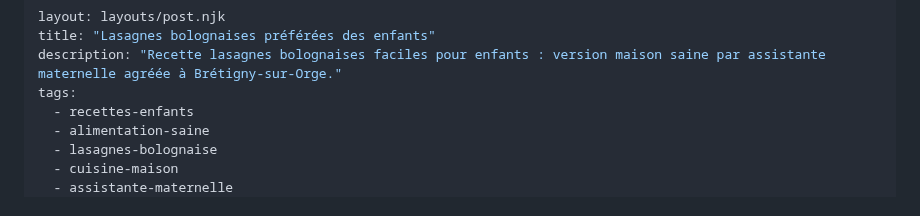
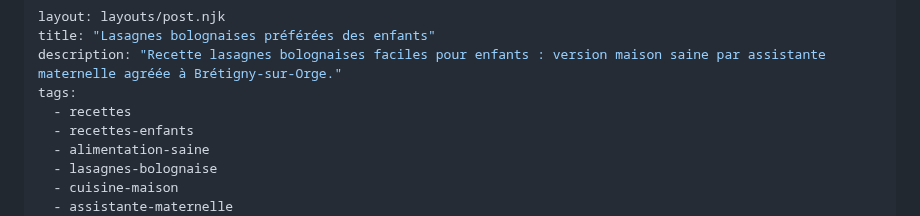
Before and after one commit to Celinahub/audit-sauvegarde-blog-assmat-eleventy, a Markdown page: posts/recettes-atelier-cuisine/lasagnes-bolognaise-faciles-enfants.md, the part around the change. Rendered like a GitHub page.

Commit message:
mise en ligne recette lasagne tag

```diff
--- a/posts/recettes-atelier-cuisine/lasagnes-bolognaise-faciles-enfants.md
+++ b/posts/recettes-atelier-cuisine/lasagnes-bolognaise-faciles-enfants.md
@@ -3,6 +3,7 @@ layout: layouts/post.njk
 title: "Lasagnes bolognaises préférées des enfants"
 description: "Recette lasagnes bolognaises faciles pour enfants : version maison saine par assistante maternelle agréée à Brétigny-sur-Orge."
 tags:
+  - recettes
   - recettes-enfants
   - alimentation-saine
   - lasagnes-bolognaise
```
